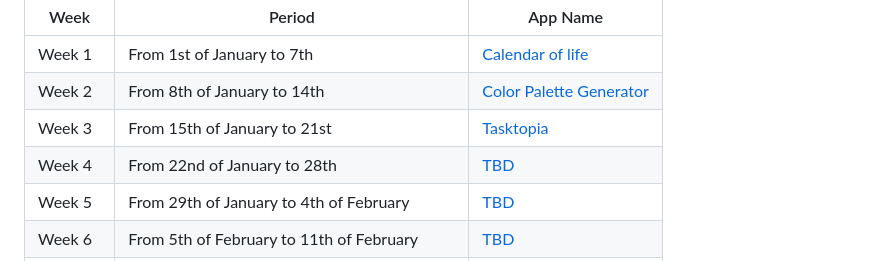
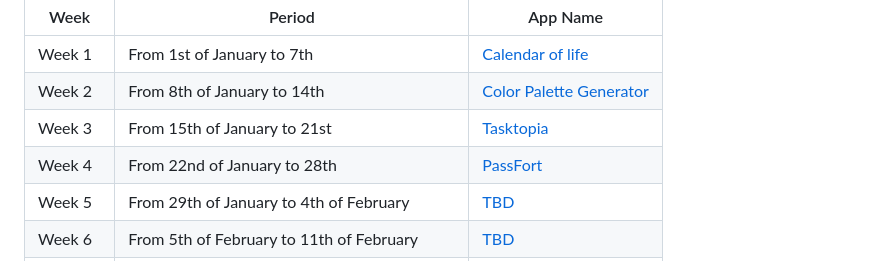
Before and after one commit to vitaled/weekly-app-odyssey, a Markdown page: README.md, the part around the change. Rendered like a GitHub page.

Commit message:
doc: add README for week 4

```diff
--- a/README.md
+++ b/README.md
@@ -28,7 +28,7 @@ I will be building a new app every week, and I will be publishing a new article
 | Week 1 | From 1st of January to 7th | [Calendar of life](./week1) |
 | Week 2 | From 8th of January to 14th | [Color Palette Generator](./week2) |
 | Week 3 | From 15th of January to 21st | [Tasktopia](./week3) |
-| Week 4 | From 22nd of January to 28th | [TBD](./week4) |
+| Week 4 | From 22nd of January to 28th | [PassFort](./week4) |
 | Week 5 | From 29th of January to 4th of February | [TBD](./week5) |
 | Week 6 | From 5th of February to 11th of February | [TBD](./week6) |
 | Week 7 | From 12th of February to 18th of February | [TBD](./week7) |
```
